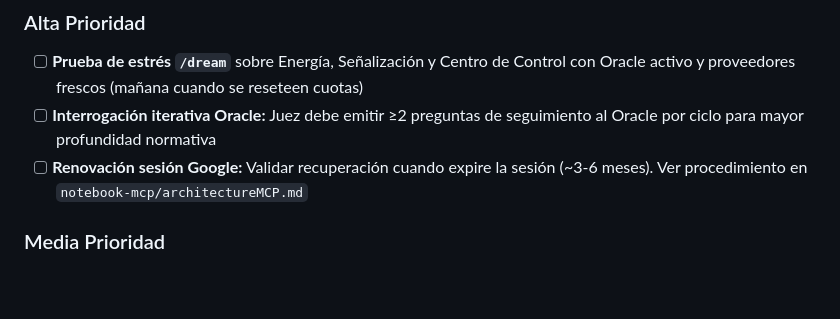
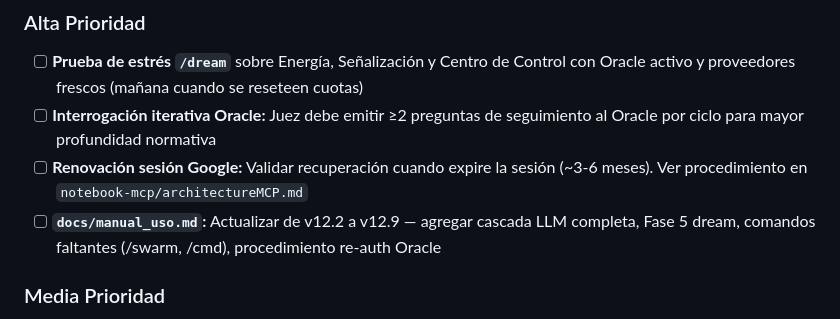
Before and after one commit to dieleozagent-debug/dieleozagent, a Markdown page: roadmap.md, the part around the change. Drawn GitHub-style; blank space fills up the shorter version.

Commit message:
docs: agregar manual_uso update al roadmap (v12.2→v12.9 pendiente)
Co-Authored-By: Claude Sonnet 4.6 <noreply@anthropic.com>

```diff
--- a/roadmap.md
+++ b/roadmap.md
@@ -56,6 +56,7 @@
 - [ ] **Prueba de estrés `/dream`** sobre Energía, Señalización y Centro de Control con Oracle activo y proveedores frescos (mañana cuando se reseteen cuotas)
 - [ ] **Interrogación iterativa Oracle:** Juez debe emitir ≥2 preguntas de seguimiento al Oracle por ciclo para mayor profundidad normativa
 - [ ] **Renovación sesión Google:** Validar recuperación cuando expire la sesión (~3-6 meses). Ver procedimiento en `notebook-mcp/architectureMCP.md`
+- [ ] **`docs/manual_uso.md`:** Actualizar de v12.2 a v12.9 — agregar cascada LLM completa, Fase 5 dream, comandos faltantes (/swarm, /cmd), procedimiento re-auth Oracle
 
 ### Media Prioridad
 - [ ] **Mapeo dinámico de especialidades:** `brain/SPECIALTIES/*.md` → `notebook_id` específico en NotebookLM por dominio técnico
```
